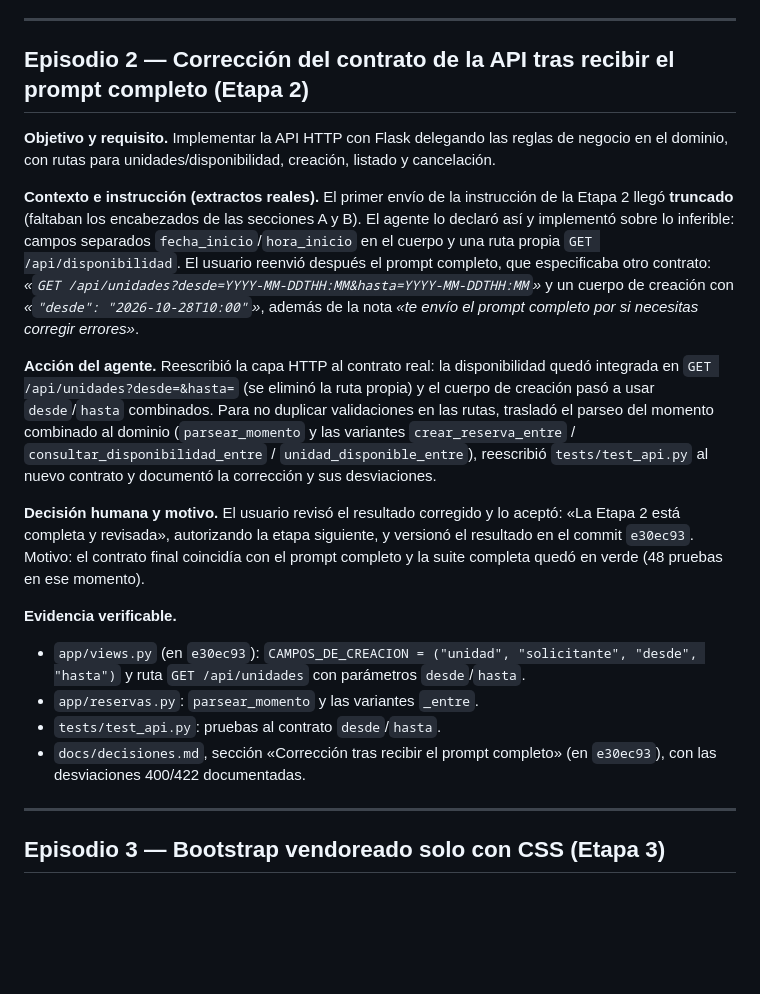
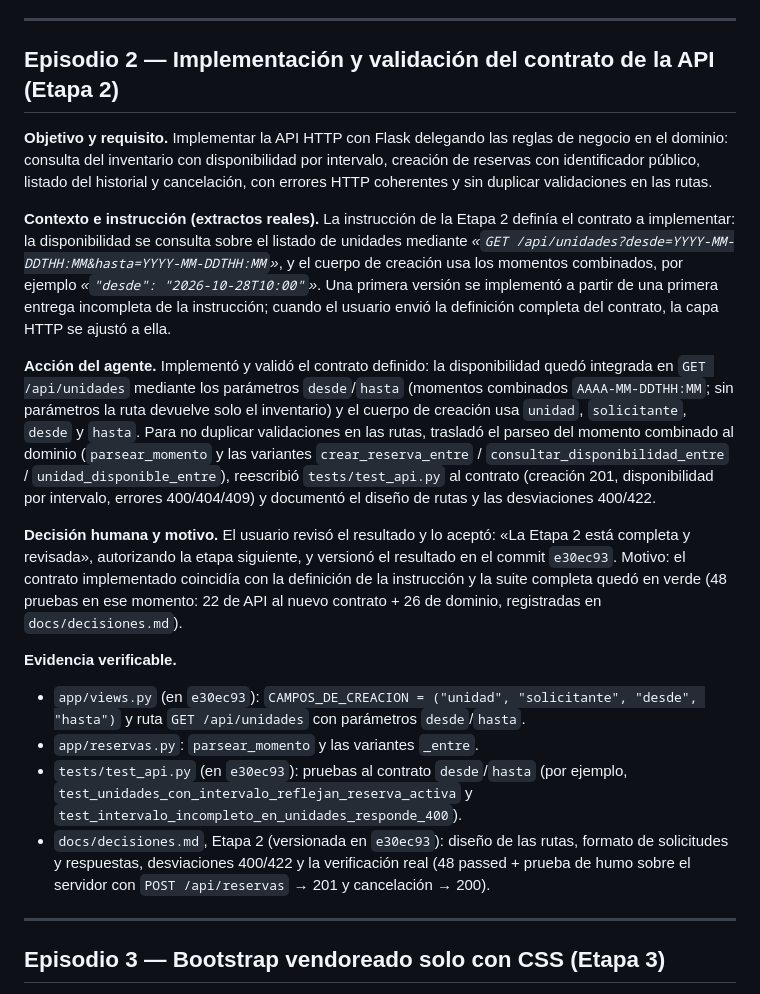
Before and after one commit to facuduete/sistema-reservas-con-agentes, a Markdown page: docs/delegacion.md, the part around the change. Rendered like a GitHub page; blank space fills up the shorter version.

```diff
--- a/docs/delegacion.md
+++ b/docs/delegacion.md
@@ -51,36 +51,41 @@ la especificación original y con la regla de duración mínima.
 
 ---
 
-## Episodio 2 — Corrección del contrato de la API tras recibir el prompt completo (Etapa 2)
+## Episodio 2 — Implementación y validación del contrato de la API (Etapa 2)
 
 **Objetivo y requisito.** Implementar la API HTTP con Flask delegando las
-reglas de negocio en el dominio, con rutas para unidades/disponibilidad,
-creación, listado y cancelación.
+reglas de negocio en el dominio: consulta del inventario con disponibilidad
+por intervalo, creación de reservas con identificador público, listado del
+historial y cancelación, con errores HTTP coherentes y sin duplicar
+validaciones en las rutas.
 
-**Contexto e instrucción (extractos reales).** El primer envío de la
-instrucción de la Etapa 2 llegó **truncado** (faltaban los encabezados de
-las secciones A y B). El agente lo declaró así y implementó sobre lo
-inferible: campos separados `fecha_inicio`/`hora_inicio` en el cuerpo y una
-ruta propia `GET /api/disponibilidad`. El usuario reenvió después el prompt
-completo, que especificaba otro contrato: *«`GET
-/api/unidades?desde=YYYY-MM-DDTHH:MM&hasta=YYYY-MM-DDTHH:MM`»* y un cuerpo
-de creación con *«`"desde": "2026-10-28T10:00"`»*, además de la nota
-*«te envío el prompt completo por si necesitas corregir errores»*.
+**Contexto e instrucción (extractos reales).** La instrucción de la Etapa 2
+definía el contrato a implementar: la disponibilidad se consulta sobre el
+listado de unidades mediante *«`GET
+/api/unidades?desde=YYYY-MM-DDTHH:MM&hasta=YYYY-MM-DDTHH:MM`»*, y el cuerpo
+de creación usa los momentos combinados, por ejemplo *«`"desde":
+"2026-10-28T10:00"`»*. Una primera versión se implementó a partir de una
+primera entrega incompleta de la instrucción; cuando el usuario envió la
+definición completa del contrato, la capa HTTP se ajustó a ella.
 
-**Acción del agente.** Reescribió la capa HTTP al contrato real: la
-disponibilidad quedó integrada en `GET /api/unidades?desde=&hasta=` (se
-eliminó la ruta propia) y el cuerpo de creación pasó a usar `desde`/`hasta`
-combinados. Para no duplicar validaciones en las rutas, trasladó el parseo
-del momento combinado al dominio (`parsear_momento` y las variantes
-`crear_reserva_entre` / `consultar_disponibilidad_entre` /
-`unidad_disponible_entre`), reescribió `tests/test_api.py` al nuevo
-contrato y documentó la corrección y sus desviaciones.
+**Acción del agente.** Implementó y validó el contrato definido: la
+disponibilidad quedó integrada en `GET /api/unidades` mediante los
+parámetros `desde`/`hasta` (momentos combinados `AAAA-MM-DDTHH:MM`; sin
+parámetros la ruta devuelve solo el inventario) y el cuerpo de creación
+usa `unidad`, `solicitante`, `desde` y `hasta`. Para no duplicar
+validaciones en las rutas, trasladó el parseo del momento combinado al
+dominio (`parsear_momento` y las variantes `crear_reserva_entre` /
+`consultar_disponibilidad_entre` / `unidad_disponible_entre`), reescribió
+`tests/test_api.py` al contrato (creación 201, disponibilidad por
+intervalo, errores 400/404/409) y documentó el diseño de rutas y las
+desviaciones 400/422.
 
-**Decisión humana y motivo.** El usuario revisó el resultado corregido y lo
-aceptó: «La Etapa 2 está completa y revisada», autorizando la etapa
-siguiente, y versionó el resultado en el commit `e30ec93`. Motivo: el
-contrato final coincidía con el prompt completo y la suite completa quedó
-en verde (48 pruebas en ese momento).
+**Decisión humana y motivo.** El usuario revisó el resultado y lo aceptó:
+«La Etapa 2 está completa y revisada», autorizando la etapa siguiente, y
+versionó el resultado en el commit `e30ec93`. Motivo: el contrato
+implementado coincidía con la definición de la instrucción y la suite
+completa quedó en verde (48 pruebas en ese momento: 22 de API al nuevo
+contrato + 26 de dominio, registradas en `docs/decisiones.md`).
 
 **Evidencia verificable.**
 
@@ -88,9 +93,13 @@ en verde (48 pruebas en ese momento).
   "solicitante", "desde", "hasta")` y ruta `GET /api/unidades` con
   parámetros `desde`/`hasta`.
 - `app/reservas.py`: `parsear_momento` y las variantes `_entre`.
-- `tests/test_api.py`: pruebas al contrato `desde`/`hasta`.
-- `docs/decisiones.md`, sección «Corrección tras recibir el prompt
-  completo» (en `e30ec93`), con las desviaciones 400/422 documentadas.
+- `tests/test_api.py` (en `e30ec93`): pruebas al contrato `desde`/`hasta`
+  (por ejemplo, `test_unidades_con_intervalo_reflejan_reserva_activa` y
+  `test_intervalo_incompleto_en_unidades_responde_400`).
+- `docs/decisiones.md`, Etapa 2 (versionada en `e30ec93`): diseño de las
+  rutas, formato de solicitudes y respuestas, desviaciones 400/422 y la
+  verificación real (48 passed + prueba de humo sobre el servidor con
+  `POST /api/reservas` → 201 y cancelación → 200).
 
 ---
 
```
Also changed, not shown: README.md (+9 -7 lines), docs/decisiones.md (+16 -15 lines).
